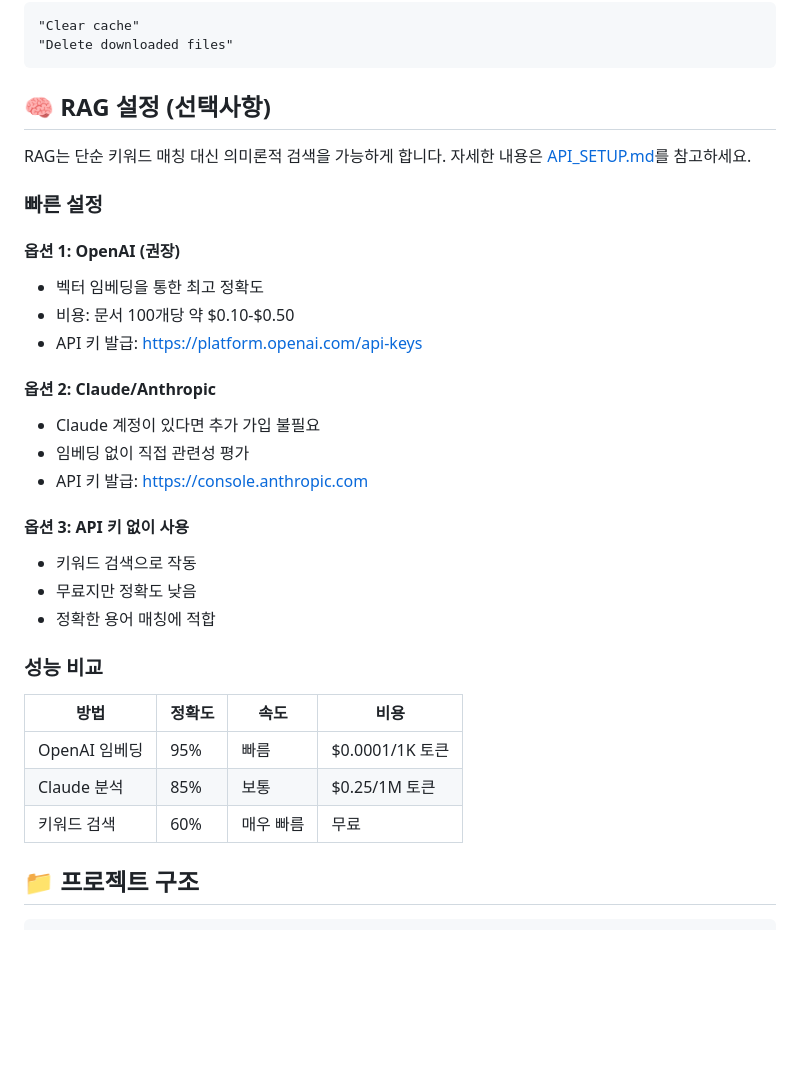
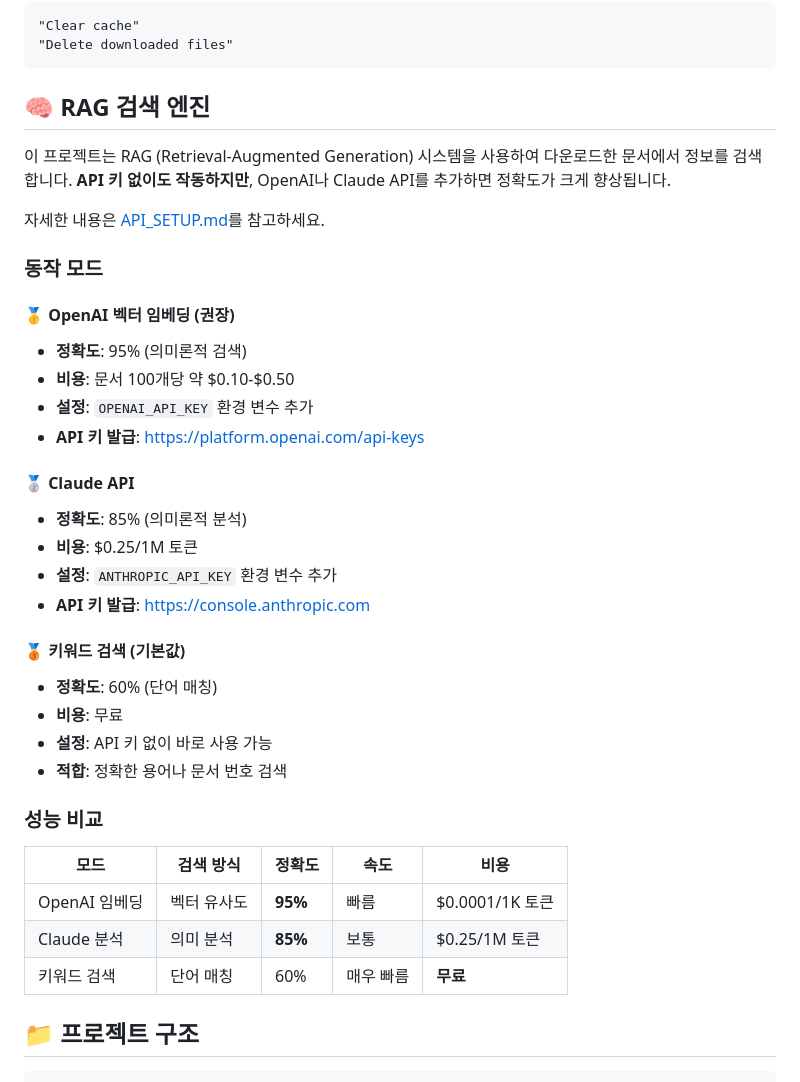
Before and after one commit to jeromwolf/eve-mcp, a Markdown page: README.md, the part around the change. Drawn GitHub-style; blank space fills up the shorter version.

````diff
--- a/README.md
+++ b/README.md
@@ -233,34 +233,40 @@ pdf-text-cache/
 "Delete downloaded files"
 ```
 
-## 🧠 RAG 설정 (선택사항)
+## 🧠 RAG 검색 엔진
 
-RAG는 단순 키워드 매칭 대신 의미론적 검색을 가능하게 합니다. 자세한 내용은 [API_SETUP.md](docs/API_SETUP.md)를 참고하세요.
+이 프로젝트는 RAG (Retrieval-Augmented Generation) 시스템을 사용하여 다운로드한 문서에서 정보를 검색합니다.
+**API 키 없이도 작동하지만**, OpenAI나 Claude API를 추가하면 정확도가 크게 향상됩니다.
 
-### 빠른 설정
+자세한 내용은 [API_SETUP.md](docs/API_SETUP.md)를 참고하세요.
 
-#### 옵션 1: OpenAI (권장)
-- 벡터 임베딩을 통한 최고 정확도
-- 비용: 문서 100개당 약 $0.10-$0.50
-- API 키 발급: https://platform.openai.com/api-keys
+### 동작 모드
 
-#### 옵션 2: Claude/Anthropic
-- Claude 계정이 있다면 추가 가입 불필요
-- 임베딩 없이 직접 관련성 평가
-- API 키 발급: https://console.anthropic.com
+#### 🥇 OpenAI 벡터 임베딩 (권장)
+- **정확도**: 95% (의미론적 검색)
+- **비용**: 문서 100개당 약 $0.10-$0.50
+- **설정**: `OPENAI_API_KEY` 환경 변수 추가
+- **API 키 발급**: https://platform.openai.com/api-keys
 
-#### 옵션 3: API 키 없이 사용
-- 키워드 검색으로 작동
-- 무료지만 정확도 낮음
-- 정확한 용어 매칭에 적합
+#### 🥈 Claude API
+- **정확도**: 85% (의미론적 분석)
+- **비용**: $0.25/1M 토큰
+- **설정**: `ANTHROPIC_API_KEY` 환경 변수 추가
+- **API 키 발급**: https://console.anthropic.com
+
+#### 🥉 키워드 검색 (기본값)
+- **정확도**: 60% (단어 매칭)
+- **비용**: 무료
+- **설정**: API 키 없이 바로 사용 가능
+- **적합**: 정확한 용어나 문서 번호 검색
 
 ### 성능 비교
 
-| 방법 | 정확도 | 속도 | 비용 |
-|--------|----------|-------|------|
-| OpenAI 임베딩 | 95% | 빠름 | $0.0001/1K 토큰 |
-| Claude 분석 | 85% | 보통 | $0.25/1M 토큰 |
-| 키워드 검색 | 60% | 매우 빠름 | 무료 |
+| 모드 | 검색 방식 | 정확도 | 속도 | 비용 |
+|------|---------|-------|------|------|
+| OpenAI 임베딩 | 벡터 유사도 | **95%** | 빠름 | $0.0001/1K 토큰 |
+| Claude 분석 | 의미 분석 | **85%** | 보통 | $0.25/1M 토큰 |
+| 키워드 검색 | 단어 매칭 | 60% | 매우 빠름 | **무료** |
 
 ## 📁 프로젝트 구조
 
````
Also changed, not shown: README_ENG.md (+26 -20 lines).
